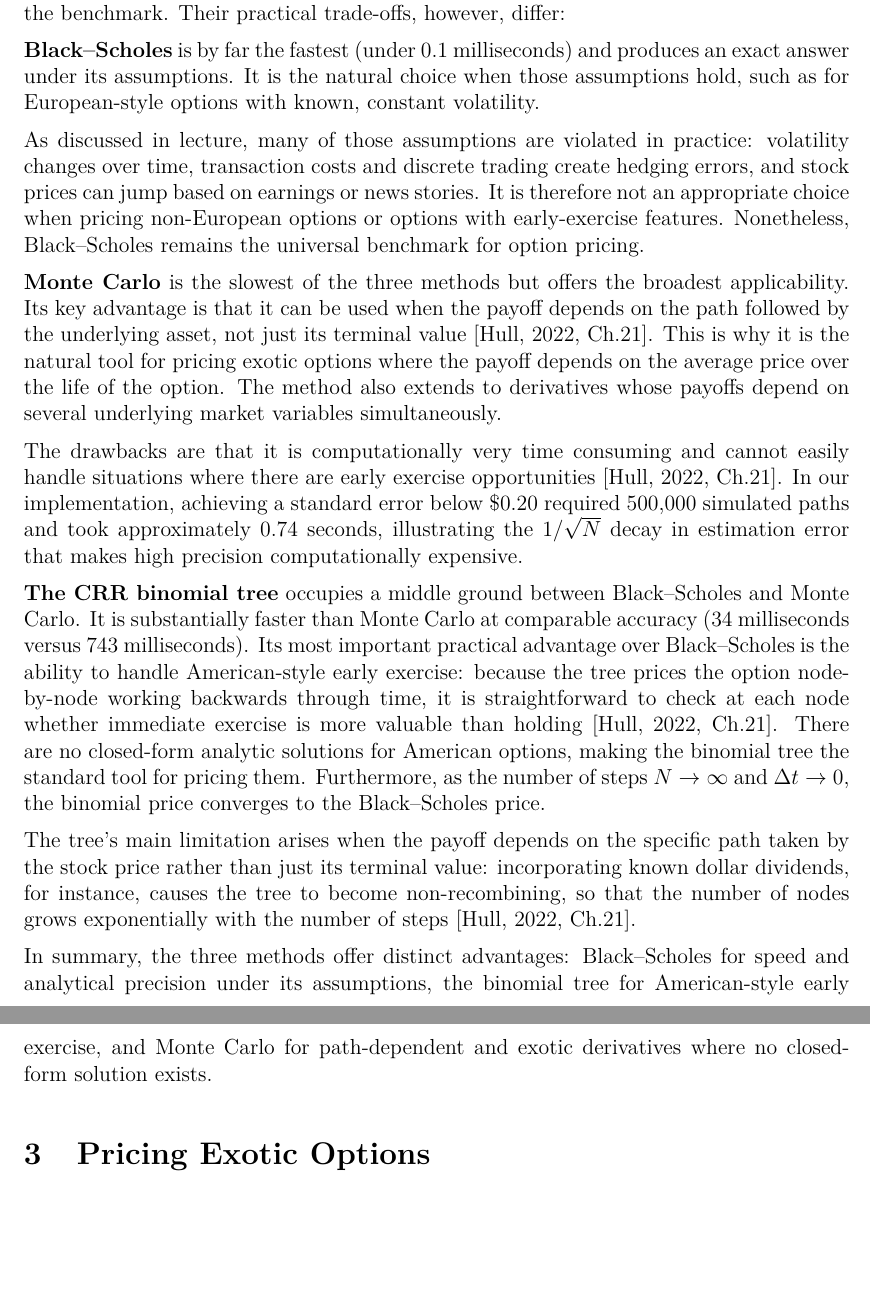
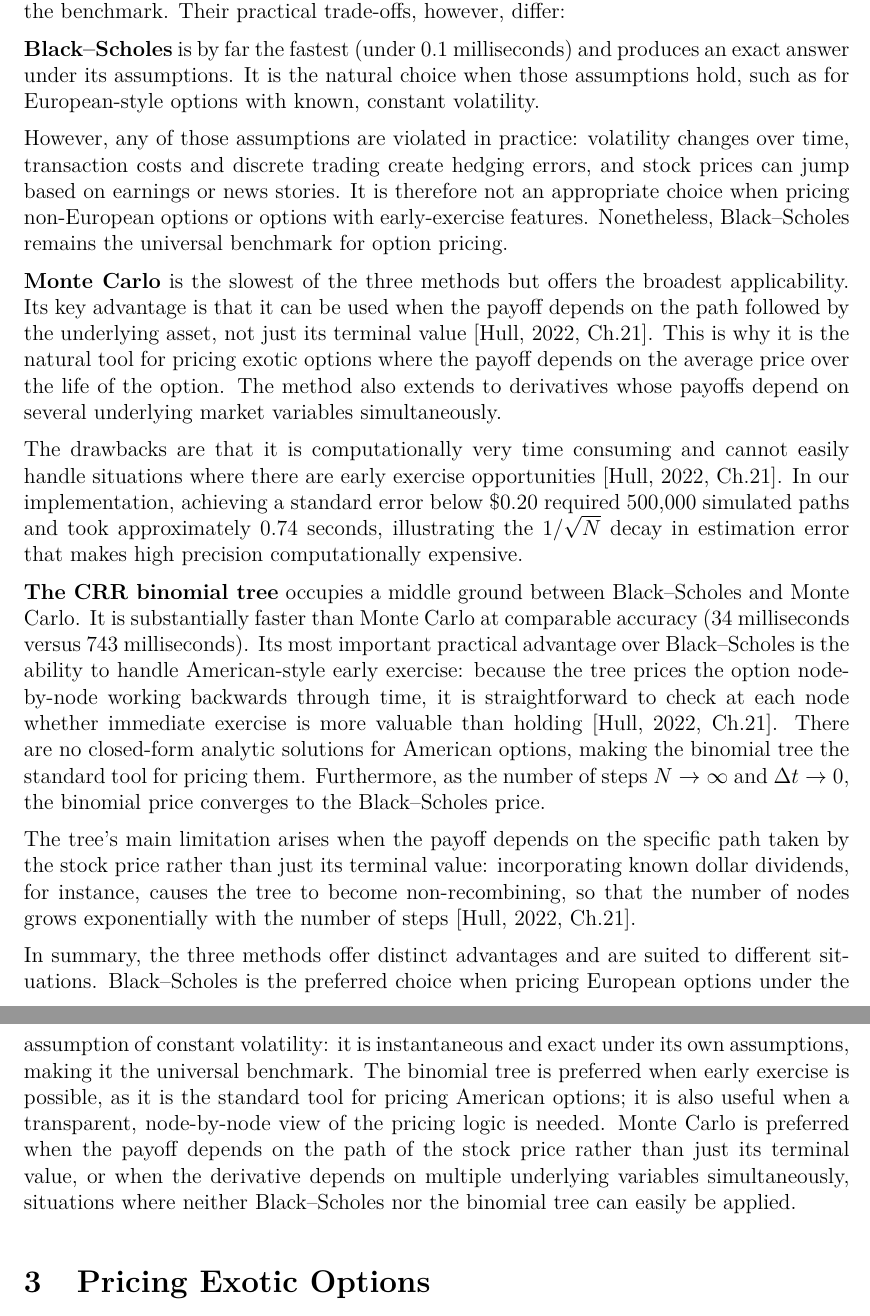
Before and after one commit to sanjxksl/RSM8341-Team11-Assignment2, a LaTeX problem sheet (Assignment2_Report.tex): two parts of pages 16 and 17 of 32 before the commit and two parts of pages 16 and 17 of 31 after it, joined at a grey line, cut so that both start at the same text, the shorter picture padded with empty space. Compiled offline with pdfLaTeX.

Commit message:
Final report

```diff
--- a/Assignment2_Report.tex
+++ b/Assignment2_Report.tex
@@ -13,6 +13,8 @@
 \usepackage{lmodern}
 \usepackage[T1]{fontenc}
 \usepackage{natbib}
+
+\usepackage{subcaption}
 
 % FOR TREE --
 \usepackage{tikz}
@@ -611,7 +612,7 @@ All three methods fall within \$0.05, confirming that the numerical methods conv
 
 \textbf{Black--Scholes} is by far the fastest (under $0.1$ milliseconds) and produces an exact answer under its assumptions. It is the natural choice when those assumptions hold, such as for European-style options with known, constant volatility.
 
-As discussed in lecture, many of those assumptions are violated in practice: volatility changes over time, transaction costs and discrete trading create hedging errors, and stock prices can jump based on earnings or news stories. It is therefore not an appropriate choice when pricing non-European options or options with early-exercise features. Nonetheless, Black--Scholes remains the universal benchmark for option pricing.
+However, any of those assumptions are violated in practice: volatility changes over time, transaction costs and discrete trading create hedging errors, and stock prices can jump based on earnings or news stories. It is therefore not an appropriate choice when pricing non-European options or options with early-exercise features. Nonetheless, Black--Scholes remains the universal benchmark for option pricing.
 
 \textbf{Monte Carlo} is the slowest of the three methods but
 offers the broadest applicability. Its key advantage is that it
@@ -646,11 +647,19 @@ instance, causes the tree to become non-recombining, so that the
 number of nodes grows exponentially with the number of steps
 \citep[Ch.21]{Hull2022}.
 
-In summary, the three methods offer distinct advantages:
-Black--Scholes for speed and analytical precision under its
-assumptions, the binomial tree for American-style early exercise,
-and Monte Carlo for path-dependent and exotic derivatives where
-no closed-form solution exists.
+In summary, the three methods offer distinct advantages and are
+suited to different situations. Black--Scholes is the preferred
+choice when pricing European options under the assumption of
+constant volatility: it is instantaneous and exact under its own
+assumptions, making it the universal benchmark. The binomial tree
+is preferred when early exercise is possible, as it is the
+standard tool for pricing American options; it is also useful
+when a transparent, node-by-node view of the pricing logic is
+needed. Monte Carlo is preferred when the payoff depends on the
+path of the stock price rather than just its terminal value, or
+when the derivative depends on multiple underlying variables
+simultaneously, situations where neither Black--Scholes nor the
+binomial tree can easily be applied.
 
 % ============================================================
 \section{Pricing Exotic Options}
```
Also changed, not shown: Assignment2_Report.tex (3 more changed lines).
